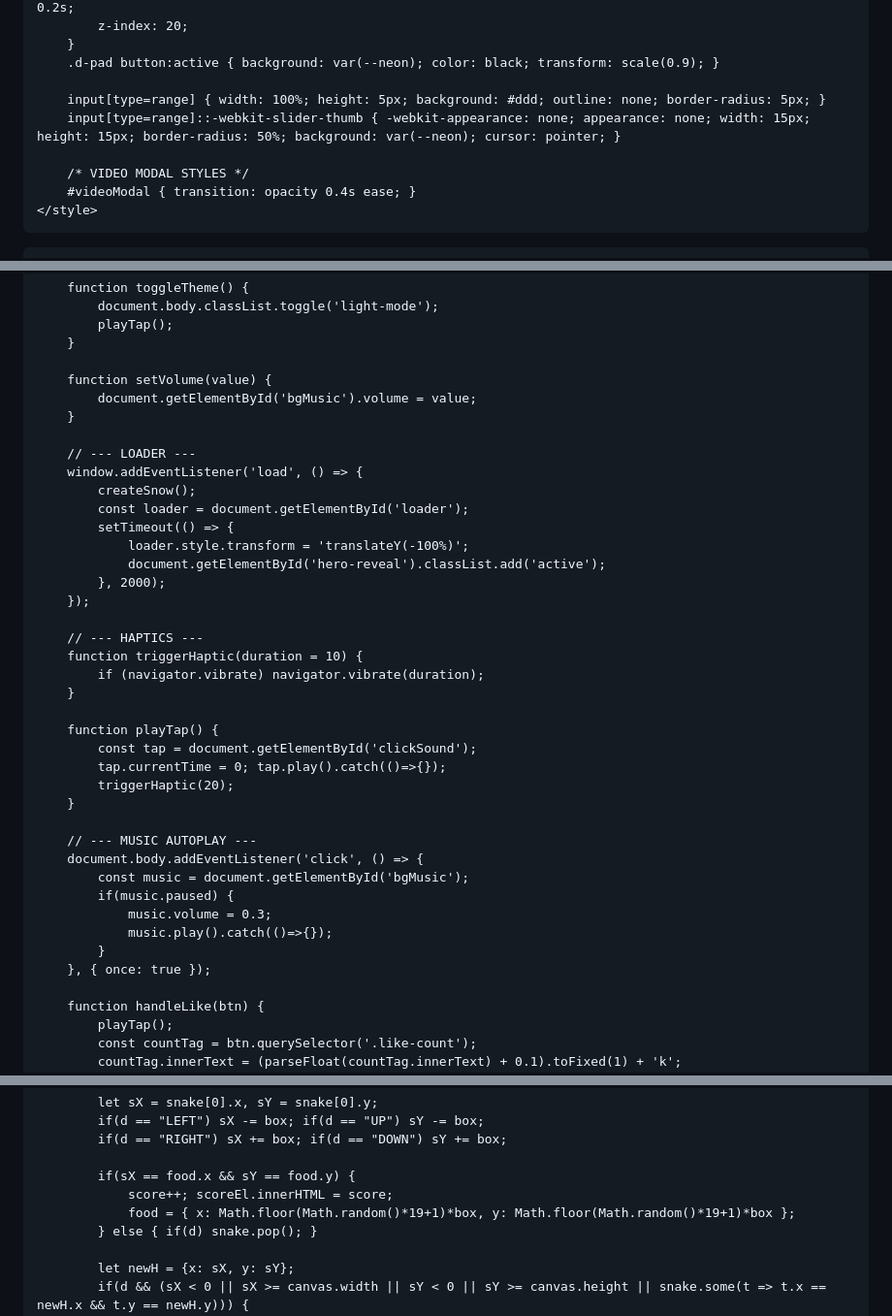
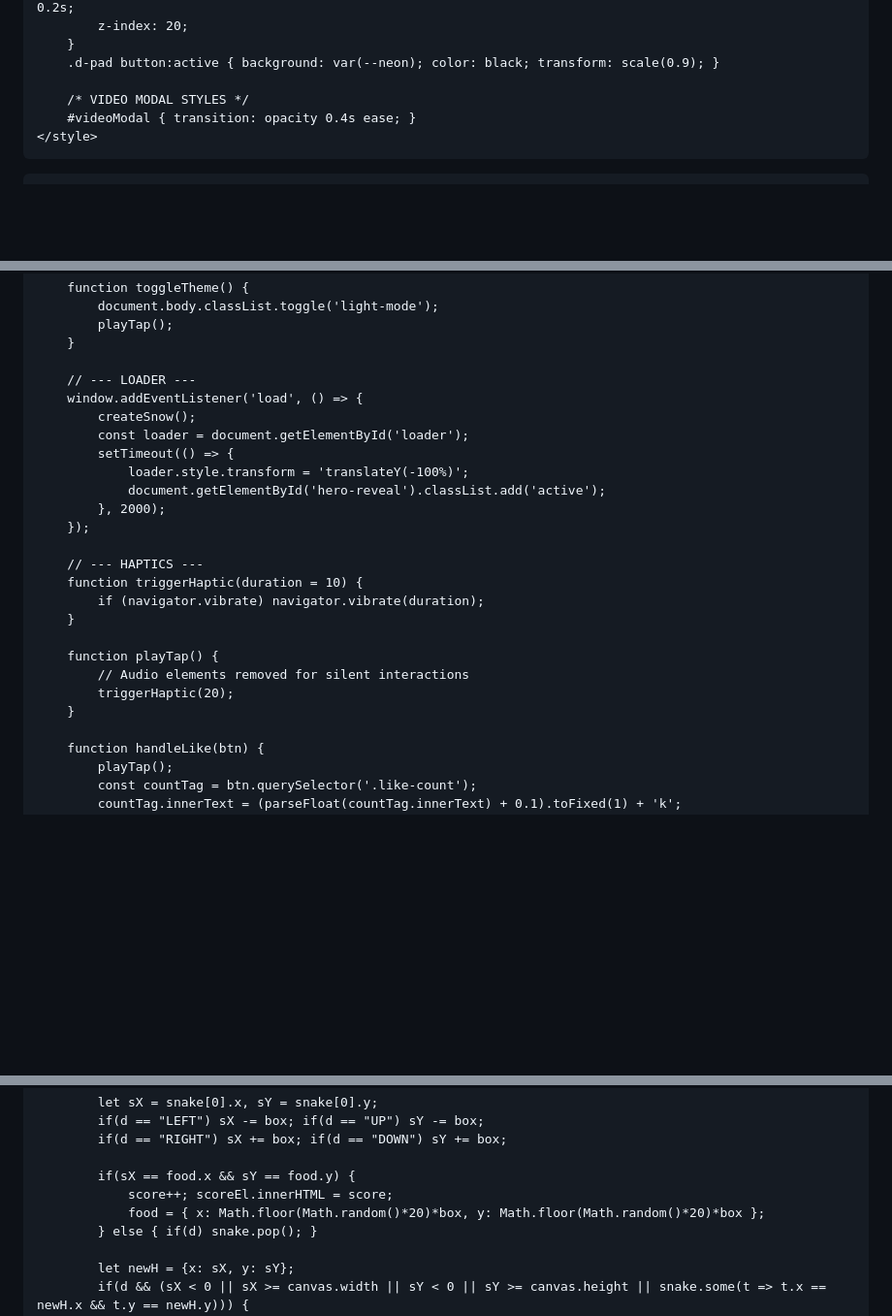
Before and after one commit to nowafalimuddin-netizen/nowaf-vision, a Markdown page: README.md, 3 parts joined by grey strips. Shown at 97% size. Rendered like a GitHub page; blank space fills up the shorter version.

```diff
--- a/README.md
+++ b/README.md
@@ -129,9 +139,6 @@
         }
         .d-pad button:active { background: var(--neon); color: black; transform: scale(0.9); }
 
-        input[type=range] { width: 100%; height: 5px; background: #ddd; outline: none; border-radius: 5px; }
-        input[type=range]::-webkit-slider-thumb { -webkit-appearance: none; appearance: none; width: 15px; height: 15px; border-radius: 50%; background: var(--neon); cursor: pointer; }
-
         /* VIDEO MODAL STYLES */
         #videoModal { transition: opacity 0.4s ease; }
     </style>
@@ -323,10 +321,6 @@
             playTap();
         }
 
-        function setVolume(value) {
-            document.getElementById('bgMusic').volume = value;
-        }
-
         // --- LOADER ---
         window.addEventListener('load', () => {
             createSnow();
@@ -343,19 +337,9 @@
         }
 
         function playTap() {
-            const tap = document.getElementById('clickSound');
-            tap.currentTime = 0; tap.play().catch(()=>{});
+            // Audio elements removed for silent interactions
             triggerHaptic(20);
         }
-
-        // --- MUSIC AUTOPLAY ---
-        document.body.addEventListener('click', () => {
-            const music = document.getElementById('bgMusic');
-            if(music.paused) {
-                music.volume = 0.3;
-                music.play().catch(()=>{});
-            }
-        }, { once: true });
 
         function handleLike(btn) {
             playTap();
@@ -401,7 +387,7 @@
 
             if(sX == food.x && sY == food.y) {
                 score++; scoreEl.innerHTML = score;
-                food = { x: Math.floor(Math.random()*19+1)*box, y: Math.floor(Math.random()*19+1)*box };
+                food = { x: Math.floor(Math.random()*20)*box, y: Math.floor(Math.random()*20)*box };
             } else { if(d) snake.pop(); }
 
             let newH = {x: sX, y: sY};
```
Also changed, not shown: other parts of README.md (+18 -15 lines).
